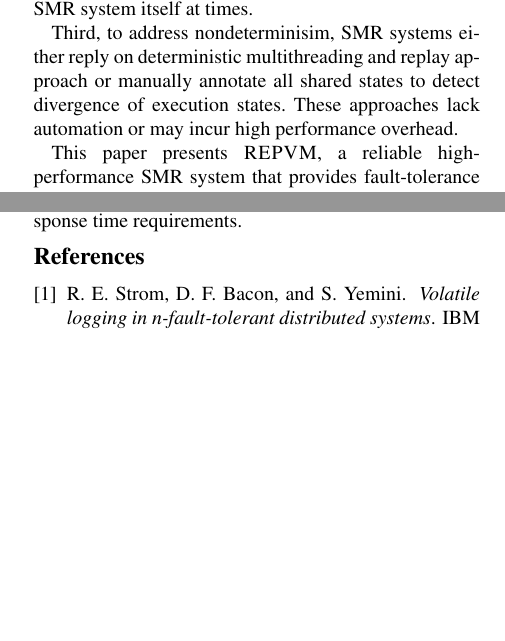
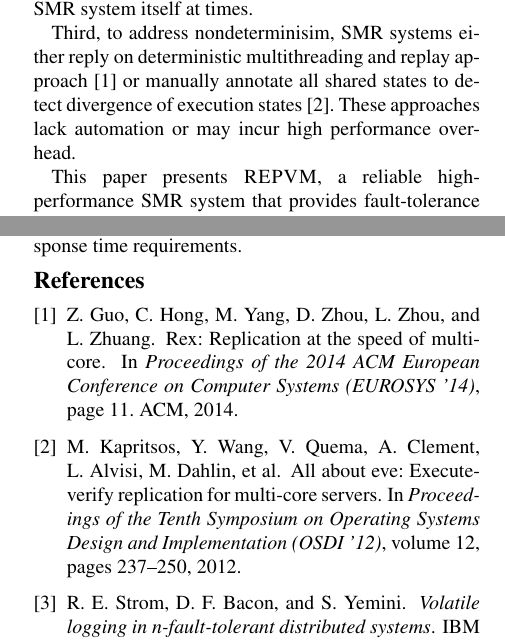
Before and after one commit to yining0417/CloudCom, a LaTeX paper (paper.tex, which reads intro.tex): two parts of the columns of pages 1 and 2 of 2, joined at a grey line, cut so that both start at the same text, the shorter picture padded with empty space. Compiled offline with pdfLaTeX; a LaTeX package or settings file that is missing is left out.

Commit message:
Update intro.tex

```diff
--- a/intro.tex
+++ b/intro.tex
@@ -75,8 +75,8 @@ only requires intrusive and error-prone modifications to the program's structure
 disrupts the SMR system itself at times.
 
 Third, to address nondeterminisim, SMR systems either reply on deterministic multithreading and replay
-approach or manually annotate all shared states to detect divergence of execution states. These
-approaches lack automation or may incur high performance overhead.
+approach~\cite{rex:eurosys14} or manually annotate all shared states to detect divergence of execution
+states~\cite{eve:osdi12}. These approaches lack automation or may incur high performance overhead.
 
 This paper presents \xxx, a reliable high-performance SMR system that provides fault-tolerance
 in virtualized environment. Within each replica, \xxx interposes on the network syscalls to keep
```
